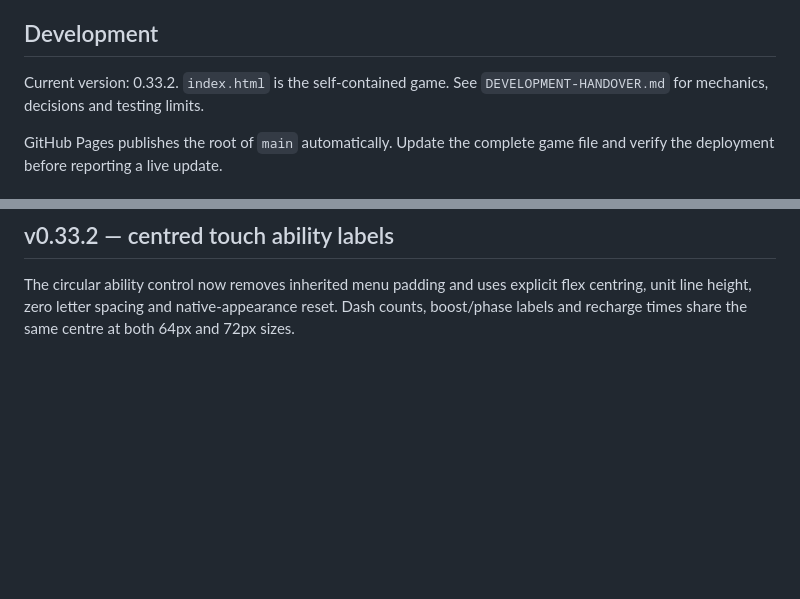
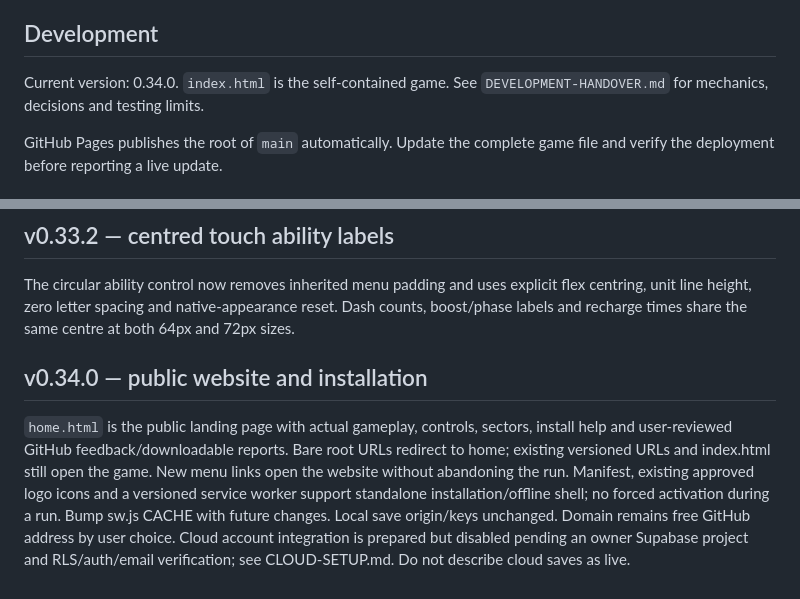
Before and after one commit to jambig1/reactor-rogue, a Markdown page: README.md, 2 parts joined by grey strips. Drawn GitHub-style; blank space fills up the shorter version.

```diff
--- a/README.md
+++ b/README.md
@@ -8,7 +8,7 @@ Open `index.html` in a full browser to play offline. No installation, dependenci
 
 ## Development
 
-Current version: 0.33.2. `index.html` is the self-contained game. See `DEVELOPMENT-HANDOVER.md` for mechanics, decisions and testing limits.
+Current version: 0.34.0. `index.html` is the self-contained game. See `DEVELOPMENT-HANDOVER.md` for mechanics, decisions and testing limits.
 
 GitHub Pages publishes the root of `main` automatically. Update the complete game file and verify the deployment before reporting a live update.
 
@@ -288,3 +288,7 @@ Traffic now uses two cached96×20 light sprites with fading coloured tails, laye
 
 ## v0.33.2 — centred touch ability labels
 The circular ability control now removes inherited menu padding and uses explicit flex centring, unit line height, zero letter spacing and native-appearance reset. Dash counts, boost/phase labels and recharge times share the same centre at both 64px and 72px sizes.
+
+
+## v0.34.0 — public website and installation
+`home.html` is the public landing page with actual gameplay, controls, sectors, install help and user-reviewed GitHub feedback/downloadable reports. Bare root URLs redirect to home; existing versioned URLs and index.html still open the game. New menu links open the website without abandoning the run. Manifest, existing approved logo icons and a versioned service worker support standalone installation/offline shell; no forced activation during a run. Bump sw.js CACHE with future changes. Local save origin/keys unchanged. Domain remains free GitHub address by user choice. Cloud account integration is prepared but disabled pending an owner Supabase project and RLS/auth/email verification; see CLOUD-SETUP.md. Do not describe cloud saves as live.
```
Also changed, not shown: CLOUD-SETUP.md (added, +16 -0 lines), DEVELOPMENT-HANDOVER.md (+4 -0 lines), icon-180.png (added), icon-192.png (added), icon-512.png (added), 13 other files.
